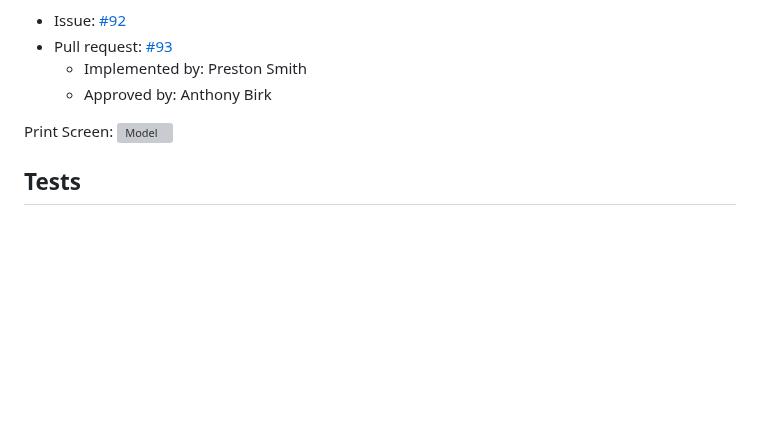
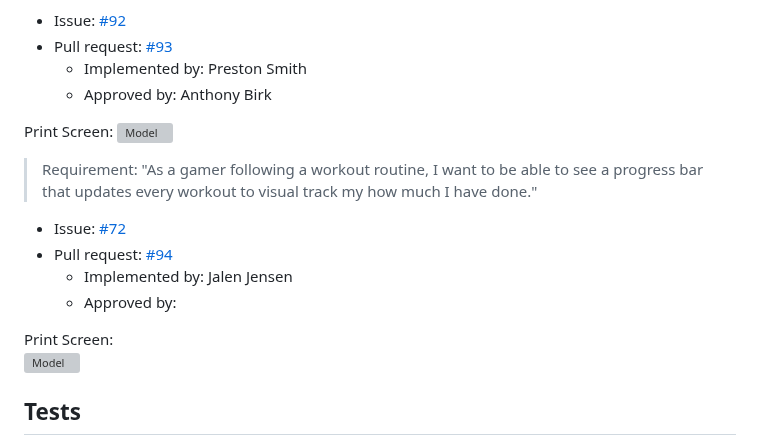
Before and after one commit to amb2893/CS386Project, a Markdown page: Deliverables/Deliverable6.md, the part around the change. Rendered like a GitHub page; blank space fills up the shorter version; grey boxes are pictures that could not be loaded.

```diff
--- a/Deliverables/Deliverable6.md
+++ b/Deliverables/Deliverable6.md
@@ -50,6 +50,15 @@ Print Screen:
 Print Screen:
 ![Model](D-6-Pictures/reccomendedWorkout.png)
 
+> Requirement: "As a gamer following a workout routine, I want to be able to see a progress bar that updates every workout to visual track my how much I have done."
+- Issue: [#72](https://github.com/amb2893/CS386Project/issues/72)
+- Pull request: [#94](https://github.com/amb2893/CS386Project/pull/94)
+    - Implemented by: Jalen Jensen
+    - Approved by:
+
+Print Screen:
+![Model](D-6-Pictures/progressBar.png)
+
 ## Tests
 Automated test for startTime() function. The requires the installation of node on your VS code. You would just run node test.js and it will test the parameter that are given.
 ![Model](D-6-Pictures/testStartTime.png)
```
